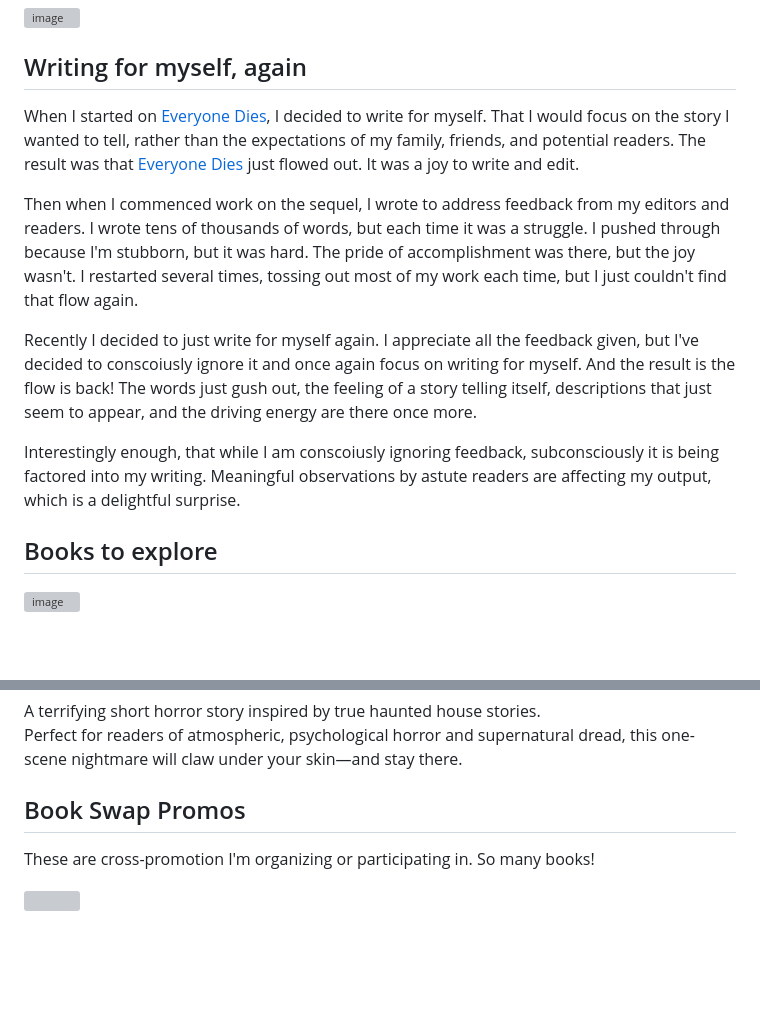
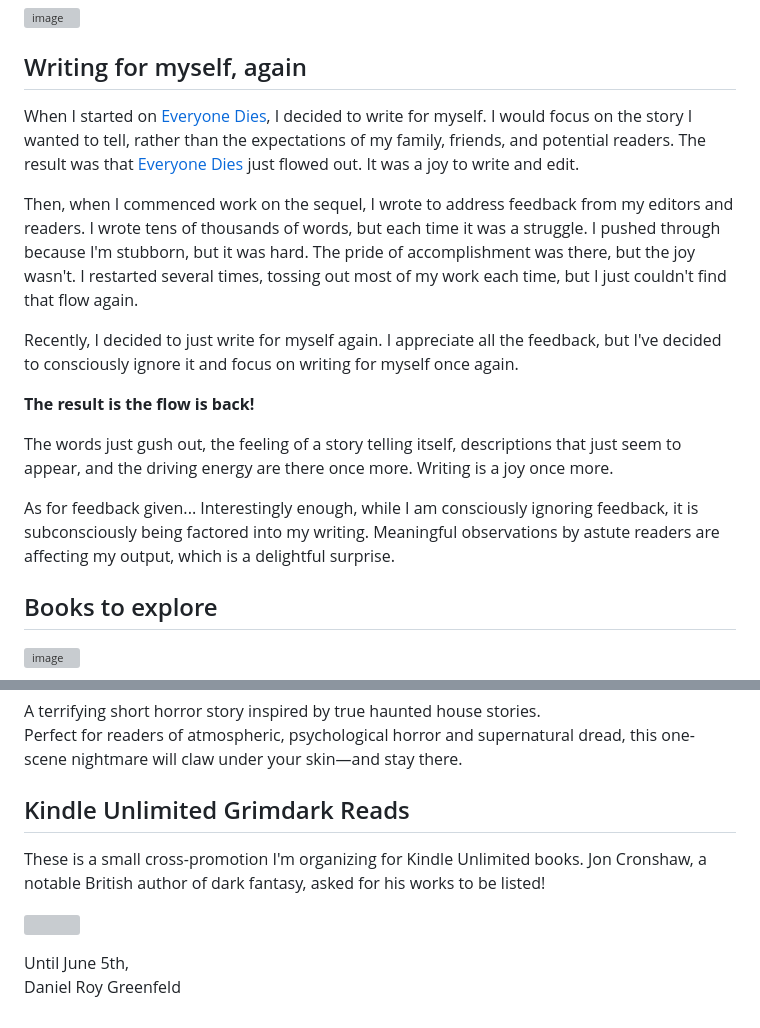
Before and after one commit to pydanny/grimdaniel.com, a Markdown page: pages/newsletter/2026-05-29.md, 2 parts joined by grey strips. Rendered like a GitHub page; blank space fills up the shorter version; grey boxes are pictures that could not be loaded.

Commit message:
Newsletter

```diff
--- a/pages/newsletter/2026-05-29.md
+++ b/pages/newsletter/2026-05-29.md
@@ -13,13 +13,17 @@ twitter_image: "/static/newsletters/everyone-dies-read-on-amazon.webp"
 
 ## Writing for myself, again
 
-When I started on <a href="https://storyoriginapp.com/universalbooklinks/8c487a18-2b3e-11f1-aa1d-dfa5b3422a69" rel="noopener noreferrer" target="_blank">Everyone Dies</a>, I decided to write for myself. That I would focus on the story I wanted to tell, rather than the expectations of my family, friends, and potential readers. The result was that <a href="https://storyoriginapp.com/universalbooklinks/8c487a18-2b3e-11f1-aa1d-dfa5b3422a69" rel="noopener noreferrer" target="_blank">Everyone Dies</a> just flowed out. It was a joy to write and edit.
+When I started on <a href="https://storyoriginapp.com/universalbooklinks/8c487a18-2b3e-11f1-aa1d-dfa5b3422a69" rel="noopener noreferrer" target="_blank">Everyone Dies</a>, I decided to write for myself. I would focus on the story I wanted to tell, rather than the expectations of my family, friends, and potential readers. The result was that <a href="https://storyoriginapp.com/universalbooklinks/8c487a18-2b3e-11f1-aa1d-dfa5b3422a69" rel="noopener noreferrer" target="_blank">Everyone Dies</a> just flowed out. It was a joy to write and edit.
 
-Then when I commenced work on the sequel, I wrote to address feedback from my editors and readers. I wrote tens of thousands of words, but each time it was a struggle. I pushed through because I'm stubborn, but it was hard. The pride of accomplishment was there, but the joy wasn't. I restarted several times, tossing out most of my work each time, but I just couldn't find that flow again.
+Then, when I commenced work on the sequel, I wrote to address feedback from my editors and readers. I wrote tens of thousands of words, but each time it was a struggle. I pushed through because I'm stubborn, but it was hard. The pride of accomplishment was there, but the joy wasn't. I restarted several times, tossing out most of my work each time, but I just couldn't find that flow again.
 
-Recently I decided to just write for myself again. I appreciate all the feedback given, but I've decided to conscoiusly ignore it and once again focus on writing for myself. And the result is the flow is back! The words just gush out, the feeling of a story telling itself, descriptions that just seem to appear, and the driving energy are there once more.
+Recently, I decided to just write for myself again. I appreciate all the feedback, but I've decided to consciously ignore it and focus on writing for myself once again.
 
-Interestingly enough, that while I am conscoiusly ignoring feedback, subconsciously it is being factored into my writing. Meaningful observations by astute readers are affecting my output, which is a delightful surprise.
+**The result is the flow is back!**
+
+The words just gush out, the feeling of a story telling itself, descriptions that just seem to appear, and the driving energy are there once more. Writing is a joy once more.
+
+As for feedback given... Interestingly enough, while I am consciously ignoring feedback, it is subconsciously being factored into my writing. Meaningful observations by astute readers are affecting my output, which is a delightful surprise.
 
 
 
@@ -65,12 +69,15 @@ Perfect for readers of atmospheric, psychological horror and supernatural dread,
 
 
 
-## Book Swap Promos
+## Kindle Unlimited Grimdark Reads
 
-These are cross-promotion I'm organizing or participating in. So many books!
+These is a small cross-promotion I'm organizing for Kindle Unlimited books.  Jon Cronshaw, a notable British author of dark fantasy, asked for his works to be listed!
 
 <p>
     <a href="https://storyoriginapp.com/bundles/019e483c-575d-797e-8e82-87468c9ce821" rel="noopener noreferrer" target="_blank">
         <img src="https://uploads.storyoriginapp.com/c/gphi/7f4ae2e8-1d86-4626-8b36-331ef7cbb4fa.jpg" style="height: auto; display: block; margin: auto;" class="redline">
     </a>
 </p>
+
+Until June 5th,<br>
+Daniel Roy Greenfeld
```
